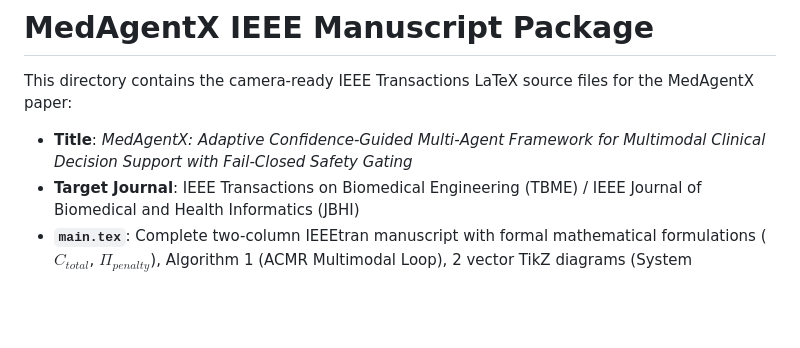
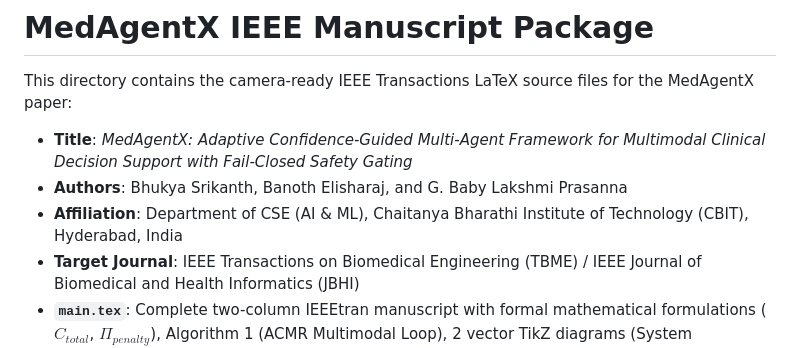
Before and after one commit to Shrikanth70/MedAgentx, a Markdown page: paper/README.md, the part around the change. Rendered like a GitHub page; blank space fills up the shorter version.

```diff
--- a/paper/README.md
+++ b/paper/README.md
@@ -2,6 +2,8 @@
 
 This directory contains the camera-ready IEEE Transactions LaTeX source files for the MedAgentX paper:
 - **Title**: *MedAgentX: Adaptive Confidence-Guided Multi-Agent Framework for Multimodal Clinical Decision Support with Fail-Closed Safety Gating*
+- **Authors**: Bhukya Srikanth, Banoth Elisharaj, and G. Baby Lakshmi Prasanna
+- **Affiliation**: Department of CSE (AI & ML), Chaitanya Bharathi Institute of Technology (CBIT), Hyderabad, India
 - **Target Journal**: IEEE Transactions on Biomedical Engineering (TBME) / IEEE Journal of Biomedical and Health Informatics (JBHI)
 - **`main.tex`**: Complete two-column IEEEtran manuscript with formal mathematical formulations ($C_{total}$, $\Pi_{penalty}$), Algorithm 1 (ACMR Multimodal Loop), 2 vector TikZ diagrams (System Architecture and Router Decision State Machine), and 7 publication-standard booktabs tables:
   1. **Table I**: Comprehensive Related-Work Comparison against CheXagent, Med-PaLM M, LLaVA-Med, Clinical Vector RAG, and Adaptive-RAG.
```
Also changed, not shown: README.md (+20 -8 lines).
